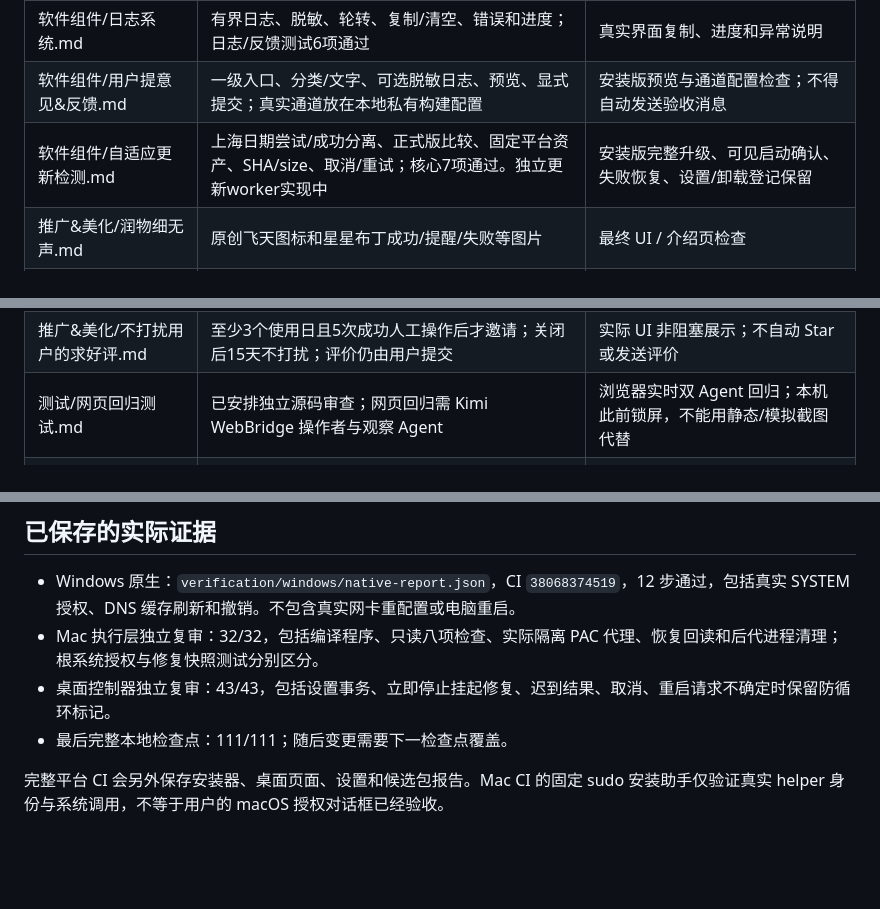
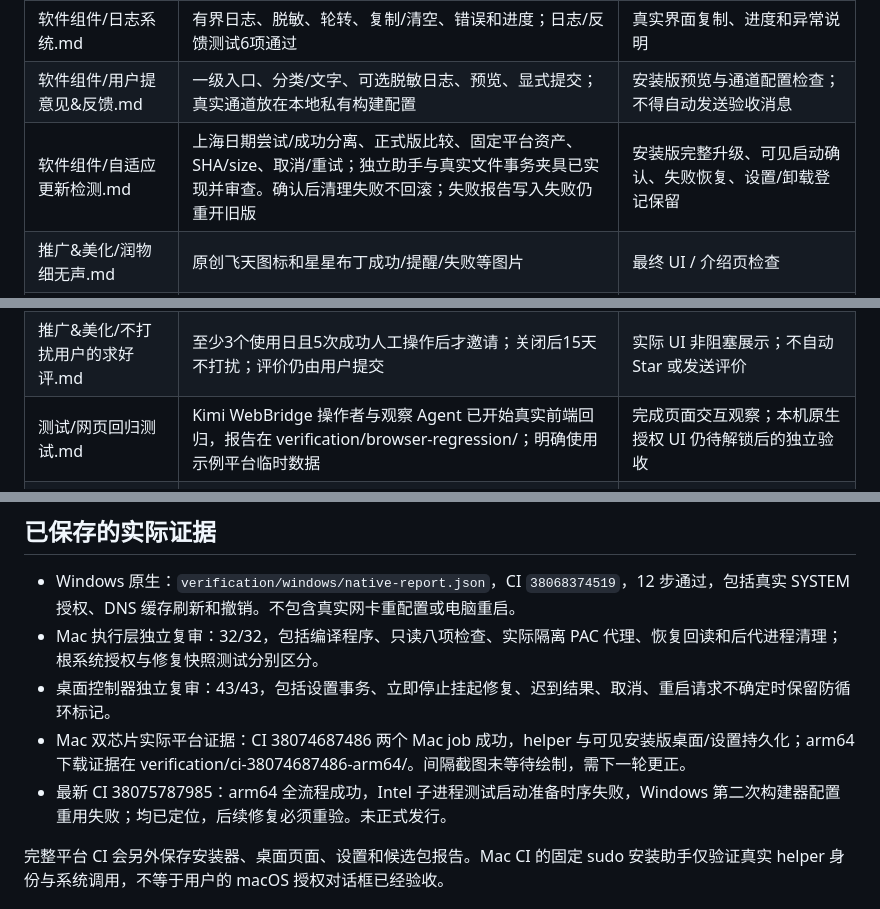
Before and after one commit to lyzbcy/nettools, a Markdown page: docs/delivery.md, 3 parts joined by grey strips. Rendered like a GitHub page; blank space fills up the shorter version.

Commit message:
docs: record actual platform evidence and remaining delivery gates

```diff
--- a/docs/delivery.md
+++ b/docs/delivery.md
@@ -10,13 +10,13 @@
 | 软件组件/软件对应开发 skill.md | 根 SKILL.md、docs/agent.md 和模块文档；版本源 package.json；源码已备份到既有公开仓库功能分支 | 最终文档、版本和发行同步 |
 | 软件组件/日志系统.md | 有界日志、脱敏、轮转、复制/清空、错误和进度；日志/反馈测试6项通过 | 真实界面复制、进度和异常说明 |
 | 软件组件/用户提意见&反馈.md | 一级入口、分类/文字、可选脱敏日志、预览、显式提交；真实通道放在本地私有构建配置 | 安装版预览与通道配置检查；不得自动发送验收消息 |
-| 软件组件/自适应更新检测.md | 上海日期尝试/成功分离、正式版比较、固定平台资产、SHA/size、取消/重试；核心7项通过。独立更新worker实现中 | 安装版完整升级、可见启动确认、失败恢复、设置/卸载登记保留 |
+| 软件组件/自适应更新检测.md | 上海日期尝试/成功分离、正式版比较、固定平台资产、SHA/size、取消/重试；独立助手与真实文件事务夹具已实现并审查。确认后清理失败不回滚；失败报告写入失败仍重开旧版 | 安装版完整升级、可见启动确认、失败恢复、设置/卸载登记保留 |
 | 推广&美化/润物细无声.md | 原创飞天图标和星星布丁成功/提醒/失败等图片 | 最终 UI / 介绍页检查 |
 | 推广&美化/个人推广页.MD | 软件内关于页、头像、作者主页、表情包/支持/QQ 群二维码、真实反馈入口 | 最小窗口与二维码实际展示 |
 | 推广&美化/美化设计.md | 无原生白色标题栏、森林与纸色主题；Windows 离线 WPF 安装界面、自选目录、数据盘建议、可选快捷方式 | 真实 EXE 打开向导、选择路径、完成页及 DPI 表现 |
 | 推广&美化/图标logo.md | 登记 nettools 原创飞天素材，核对与现有偷看图标不同；reference/branding/logo-record.json 保存记录 | 正式包 PE/ICNS 与中心图标一致 |
 | 推广&美化/不打扰用户的求好评.md | 至少3个使用日且5次成功人工操作后才邀请；关闭后15天不打扰；评价仍由用户提交 | 实际 UI 非阻塞展示；不自动 Star 或发送评价 |
-| 测试/网页回归测试.md | 已安排独立源码审查；网页回归需 Kimi WebBridge 操作者与观察 Agent | 浏览器实时双 Agent 回归；本机此前锁屏，不能用静态/模拟截图代替 |
+| 测试/网页回归测试.md | Kimi WebBridge 操作者与观察 Agent 已开始真实前端回归，报告在 verification/browser-regression/；明确使用示例平台临时数据 | 完成页面交互观察；本机原生授权 UI 仍待解锁后的独立验收 |
 | 启动器适配/接入指南.md、适配 Skill 与适配规范.md | 稳定 ID nettools、Windows 主程序 LaoyuNetTools.exe、Mac .app 与 com.laoyu.nettools；包布局3项测试通过 | 最终 launcher-adapter.json / SHA、自查、客户端白名单发版、实际下载/准备/打开 |
 | skill 组件/skill 静默更新.md | 此条件组件针对独立安装的 Skill；本项目开发入口随源码版本维护，目前没有另行发布可安装 Skill 包 | 如后续发布独立 Skill，补每日静默同步且失败继续旧版本；不能由桌面软件自动覆盖开发仓库 |
 | 自用静态网页组件/强制刷新组件.md | 适用于在线介绍页，本地 Electron 页面随安装包更新 | 原介绍页同 URL 更新、远端版本、每会话单次刷新、一级手动刷新与更新记录 |
@@ -26,7 +26,8 @@
 - Windows 原生：`verification/windows/native-report.json`，CI `38068374519`，12 步通过，包括真实 SYSTEM 授权、DNS 缓存刷新和撤销。不包含真实网卡重配置或电脑重启。
 - Mac 执行层独立复审：32/32，包括编译程序、只读八项检查、实际隔离 PAC 代理、恢复回读和后代进程清理；根系统授权与修复快照测试分别区分。
 - 桌面控制器独立复审：43/43，包括设置事务、立即停止挂起修复、迟到结果、取消、重启请求不确定时保留防循环标记。
-- 最后完整本地检查点：111/111；随后变更需要下一检查点覆盖。
+- Mac 双芯片实际平台证据：CI 38074687486 两个 Mac job 成功，helper 与可见安装版桌面/设置持久化；arm64 下载证据在 verification/ci-38074687486-arm64/。间隔截图未等待绘制，需下一轮更正。
+- 最新 CI 38075787985：arm64 全流程成功，Intel 子进程测试启动准备时序失败，Windows 第二次构建器配置重用失败；均已定位，后续修复必须重验。未正式发行。
 
 完整平台 CI 会另外保存安装器、桌面页面、设置和候选包报告。Mac CI 的固定 sudo 安装助手仅验证真实 helper 身份与系统调用，不等于用户的 macOS 授权对话框已经验收。
 
```
Also changed, not shown: SKILL.md (+1 -1 lines), docs/roadmap.md (+5 -3 lines).
